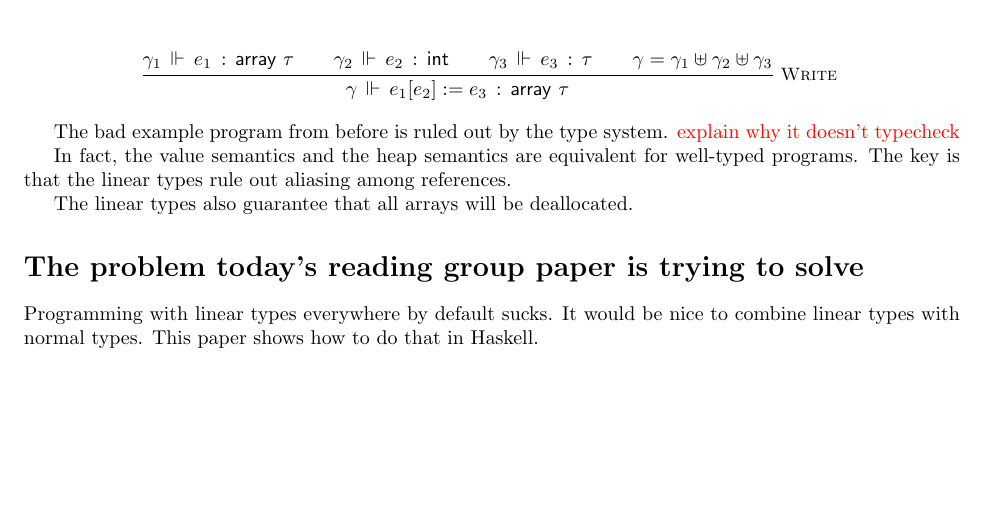
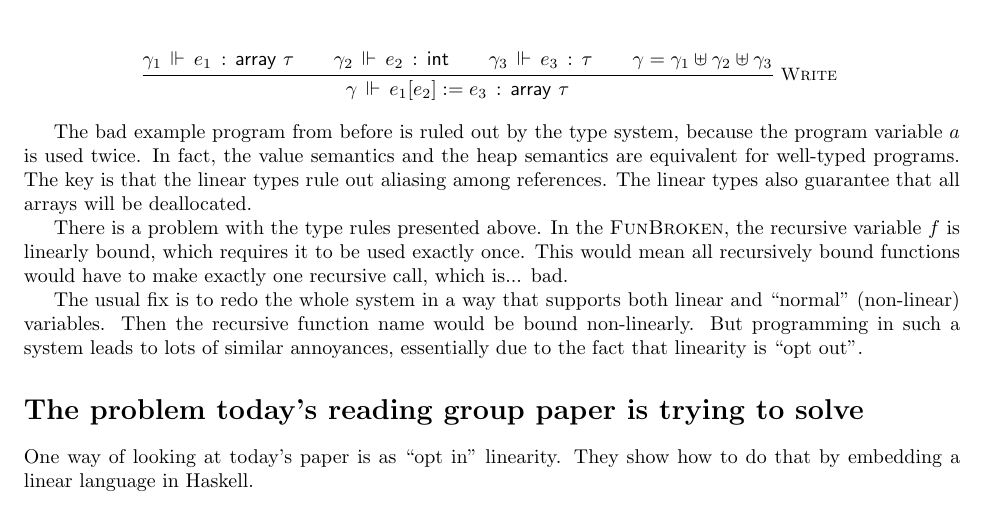
Before and after one commit to wilcoxjay/linear-stlc-handout, a LaTeX document (handout.tex): part of page 4 of 4, cut so that both start at the same text, the shorter picture padded with empty space. Compiled offline with pdfLaTeX.

Commit message:
finish up

```diff
--- a/handout.tex
+++ b/handout.tex
@@ -475,18 +475,27 @@ heap using linear types.
 }
 
 The bad example program from before is ruled out by the type
-system. \todo{explain why it doesn't typecheck}
-
+system, because the program variable $a$ is used twice.
 In fact, the value semantics and the heap semantics are equivalent for
 well-typed programs. The key is that the linear types rule out
 aliasing among references.
+The linear types also guarantee that all arrays will be deallocated.
 
-The linear types also guarantee that all arrays will be deallocated.
+There is a problem with the type rules presented above. In the
+\textsc{FunBroken}, the recursive variable $f$ is linearly bound,
+which requires it to be used exactly once. This would mean all
+recursively bound functions would have to make exactly one recursive
+call, which is... bad.
+
+The usual fix is to redo the whole system in a way that supports both
+linear and ``normal'' (non-linear) variables. Then the recursive
+function name would be bound non-linearly. But programming in such a
+system leads to lots of similar annoyances, essentially due to the
+fact that linearity is ``opt out''.
 
 \section*{The problem today's reading group paper is trying to solve}
 
-Programming with linear types everywhere by default sucks. It would be nice
-to combine linear types with normal types. This paper shows how to do that
-in Haskell.
+One way of looking at today's paper is as ``opt in'' linearity.
+They show how to do that by embedding a linear language in Haskell.
 
 \end{document}
```
